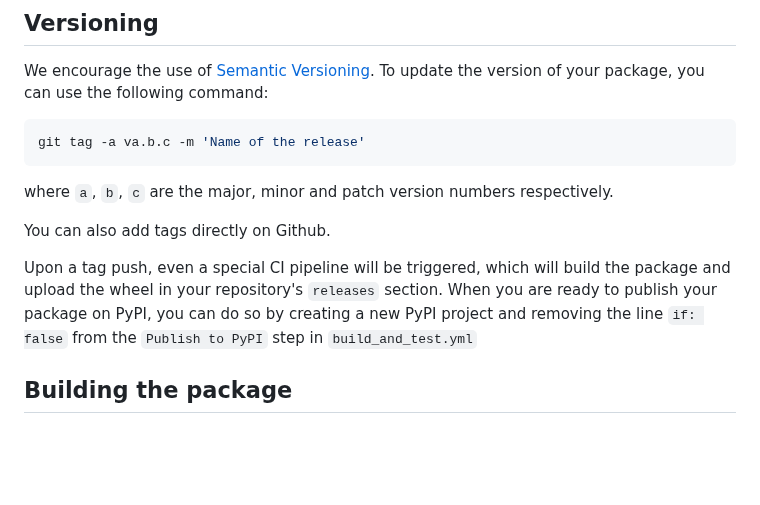
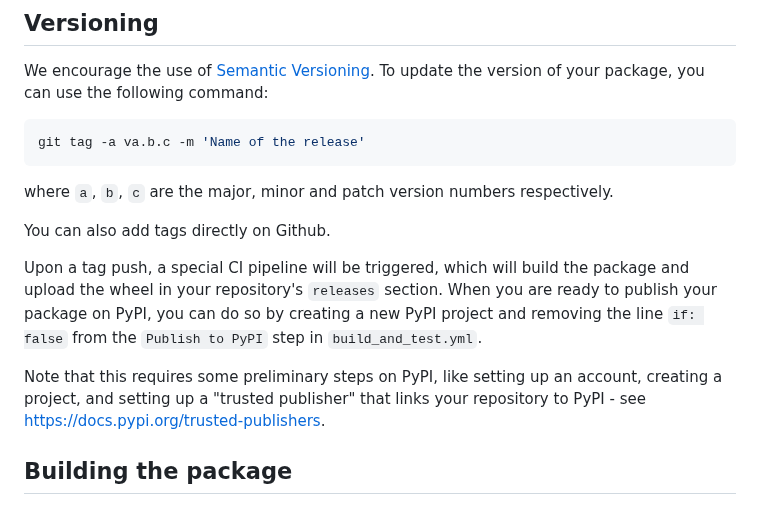
Before and after one commit to fractal-analytics-platform/fractal-tasks-template, a Markdown page: DEVELOPERS_GUIDE.md, the part around the change. Drawn GitHub-style; blank space fills up the shorter version.

Commit message:
add additional context on pypi publish

```diff
--- a/DEVELOPERS_GUIDE.md
+++ b/DEVELOPERS_GUIDE.md
@@ -114,8 +114,10 @@ where `a`, `b`, `c` are the major, minor and patch version numbers respectively.
 
 You can also add tags directly on Github.
 
-Upon a tag push, even a special CI pipeline will be triggered, which will build the package and upload the wheel in your repository's `releases` section.
-When you are ready to publish your package on PyPI, you can do so by creating a new PyPI project and removing the line `if: false` from the `Publish to PyPI` step in `build_and_test.yml`
+Upon a tag push, a special CI pipeline will be triggered, which will build the package and upload the wheel in your repository's `releases` section.
+When you are ready to publish your package on PyPI, you can do so by creating a new PyPI project and removing the line `if: false` from the `Publish to PyPI` step in `build_and_test.yml`.
+
+Note that this requires some preliminary steps on PyPI, like setting up an account, creating a project, and setting up a "trusted publisher" that links your repository to PyPI - see https://docs.pypi.org/trusted-publishers.
 
 ## Building the package
 
```
